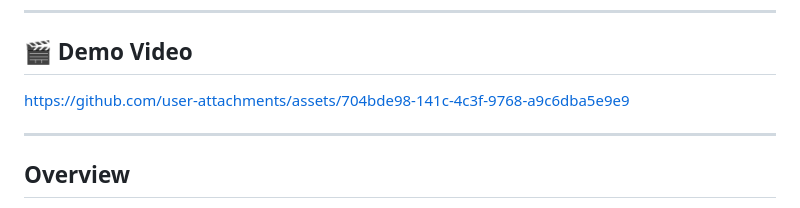
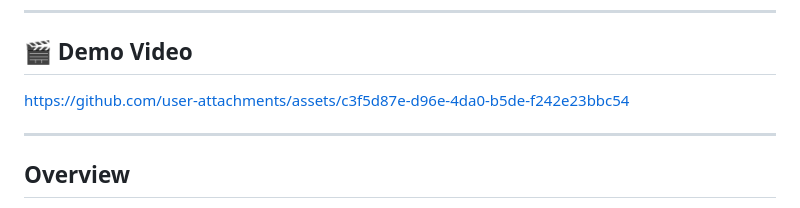
Before and after one commit to microsoft/ReDeck, a Markdown page: README.md, the part around the change. GitHub-like rendering.

Commit message:
Update demo video link in README
Co-Authored-By: Claude Fable 5 <noreply@anthropic.com>

```diff
--- a/README.md
+++ b/README.md
@@ -8,7 +8,7 @@
 
 ## 🎬 Demo Video
 
-https://github.com/user-attachments/assets/704bde98-141c-4c3f-9768-a9c6dba5e9e9
+https://github.com/user-attachments/assets/c3f5d87e-d96e-4da0-b5de-f242e23bbc54
 
 ---
 
```
